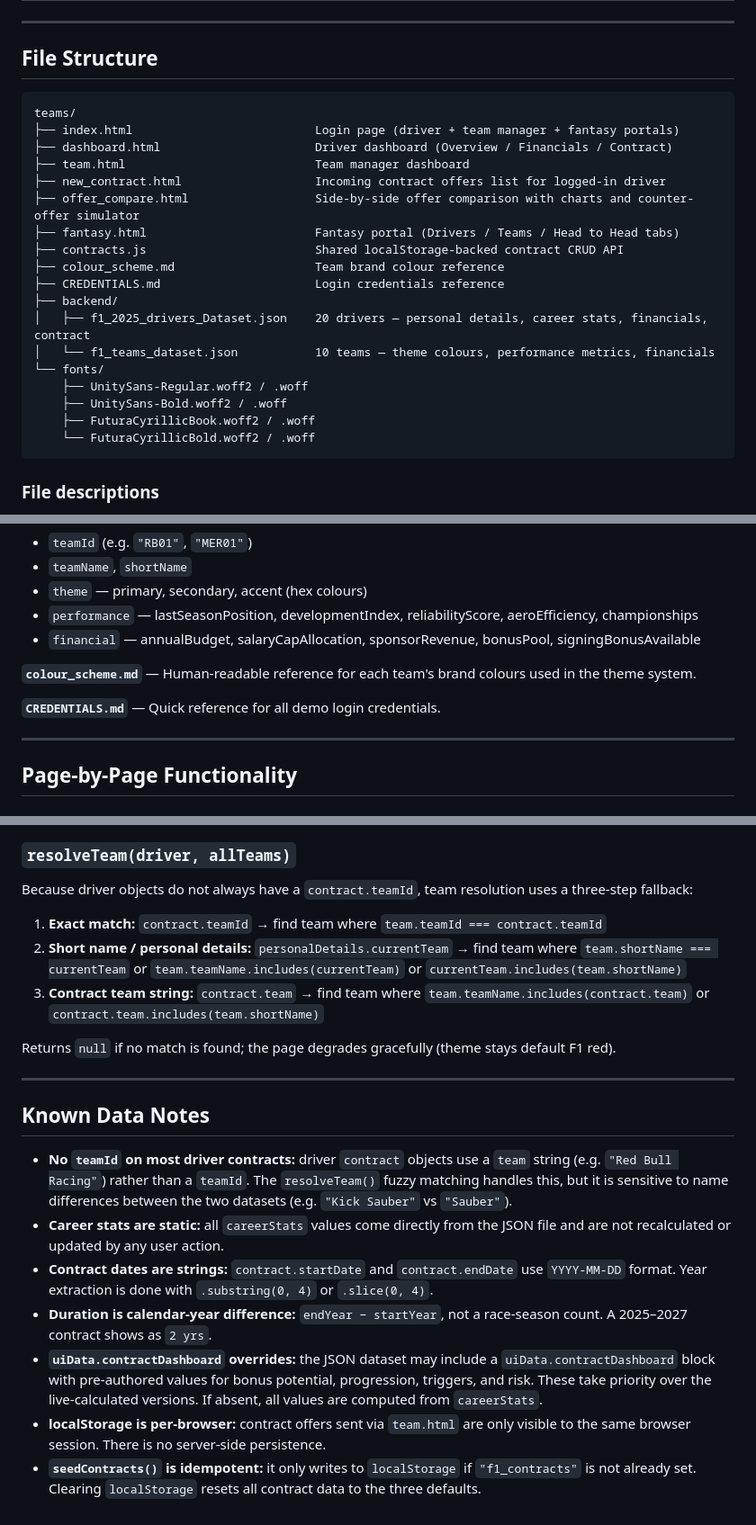
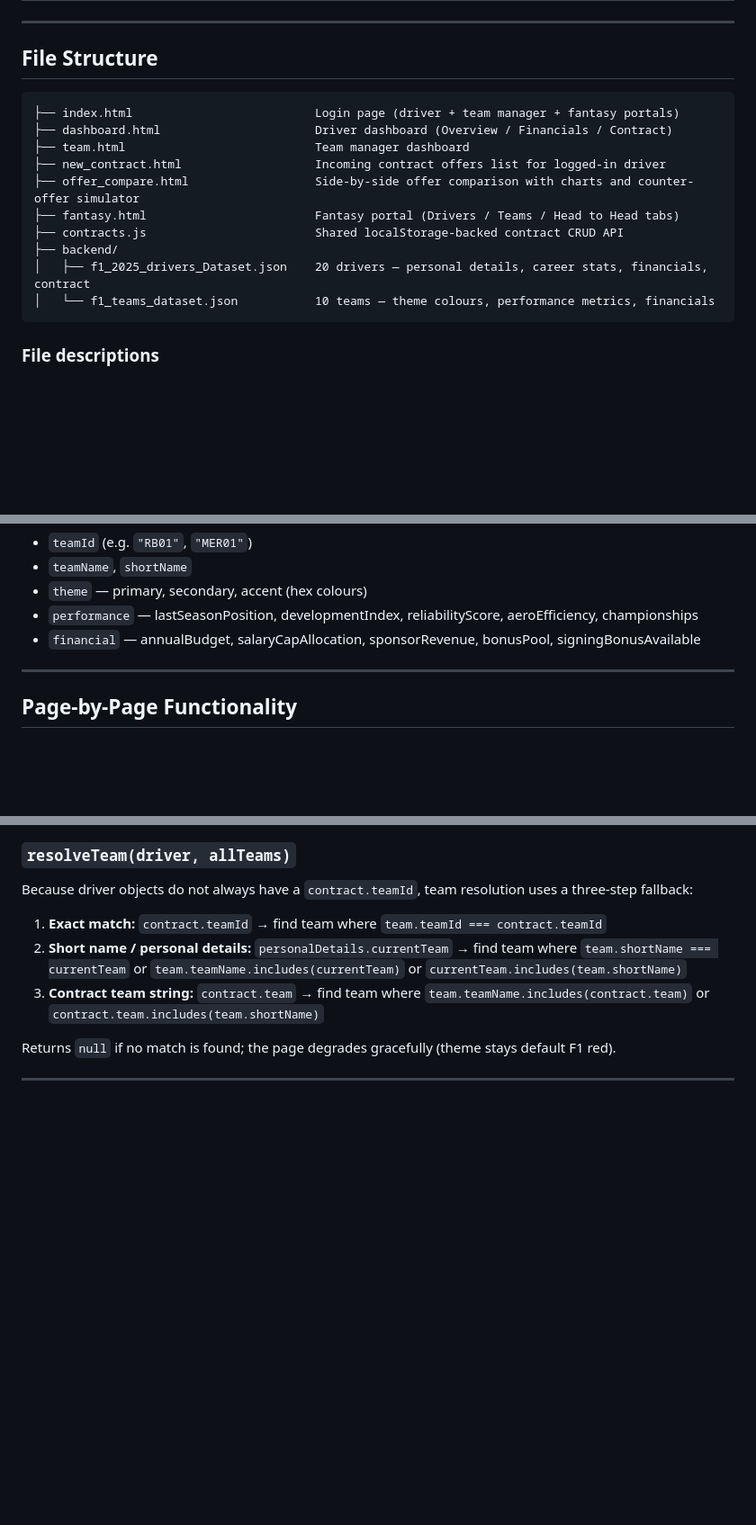
Before and after one commit to V-33/F1-Analytics-Dashboard, a Markdown page: README.md, 3 parts joined by grey strips. Shown at 90% size. GitHub-like rendering; blank space fills up the shorter version.

````diff
--- a/README.md
+++ b/README.md
@@ -29,7 +29,6 @@ A third entry point — **Fantasy** — gives read-only access to a separate ana
 ## File Structure
 
 ```
-teams/
 ├── index.html                          Login page (driver + team manager + fantasy portals)
 ├── dashboard.html                      Driver dashboard (Overview / Financials / Contract)
 ├── team.html                           Team manager dashboard
@@ -37,16 +36,9 @@ teams/
 ├── offer_compare.html                  Side-by-side offer comparison with charts and counter-offer simulator
 ├── fantasy.html                        Fantasy portal (Drivers / Teams / Head to Head tabs)
 ├── contracts.js                        Shared localStorage-backed contract CRUD API
-├── colour_scheme.md                    Team brand colour reference
-├── CREDENTIALS.md                      Login credentials reference
 ├── backend/
 │   ├── f1_2025_drivers_Dataset.json    20 drivers — personal details, career stats, financials, contract
 │   └── f1_teams_dataset.json           10 teams — theme colours, performance metrics, financials
-└── fonts/
-    ├── UnitySans-Regular.woff2 / .woff
-    ├── UnitySans-Bold.woff2 / .woff
-    ├── FuturaCyrillicBook.woff2 / .woff
-    └── FuturaCyrillicBold.woff2 / .woff
 ```
 
 ### File descriptions
@@ -78,10 +70,6 @@ teams/
 - `theme` — primary, secondary, accent (hex colours)
 - `performance` — lastSeasonPosition, developmentIndex, reliabilityScore, aeroEfficiency, championships
 - `financial` — annualBudget, salaryCapAllocation, sponsorRevenue, bonusPool, signingBonusAvailable
-
-**`colour_scheme.md`** — Human-readable reference for each team's brand colours used in the theme system.
-
-**`CREDENTIALS.md`** — Quick reference for all demo login credentials.
 
 ---
 
@@ -583,13 +571,3 @@ Because driver objects do not always have a `contract.teamId`, team resolution u
 Returns `null` if no match is found; the page degrades gracefully (theme stays default F1 red).
 
 ---
-
-## Known Data Notes
-
-- **No `teamId` on most driver contracts:** driver `contract` objects use a `team` string (e.g. `"Red Bull Racing"`) rather than a `teamId`. The `resolveTeam()` fuzzy matching handles this, but it is sensitive to name differences between the two datasets (e.g. `"Kick Sauber"` vs `"Sauber"`).
-- **Career stats are static:** all `careerStats` values come directly from the JSON file and are not recalculated or updated by any user action.
-- **Contract dates are strings:** `contract.startDate` and `contract.endDate` use `YYYY-MM-DD` format. Year extraction is done with `.substring(0, 4)` or `.slice(0, 4)`.
-- **Duration is calendar-year difference:** `endYear − startYear`, not a race-season count. A 2025–2027 contract shows as `2 yrs`.
-- **`uiData.contractDashboard` overrides:** the JSON dataset may include a `uiData.contractDashboard` block with pre-authored values for bonus potential, progression, triggers, and risk. These take priority over the live-calculated versions. If absent, all values are computed from `careerStats`.
-- **localStorage is per-browser:** contract offers sent via `team.html` are only visible to the same browser session. There is no server-side persistence.
-- **`seedContracts()` is idempotent:** it only writes to `localStorage` if `"f1_contracts"` is not already set. Clearing `localStorage` resets all contract data to the three defaults.
````
